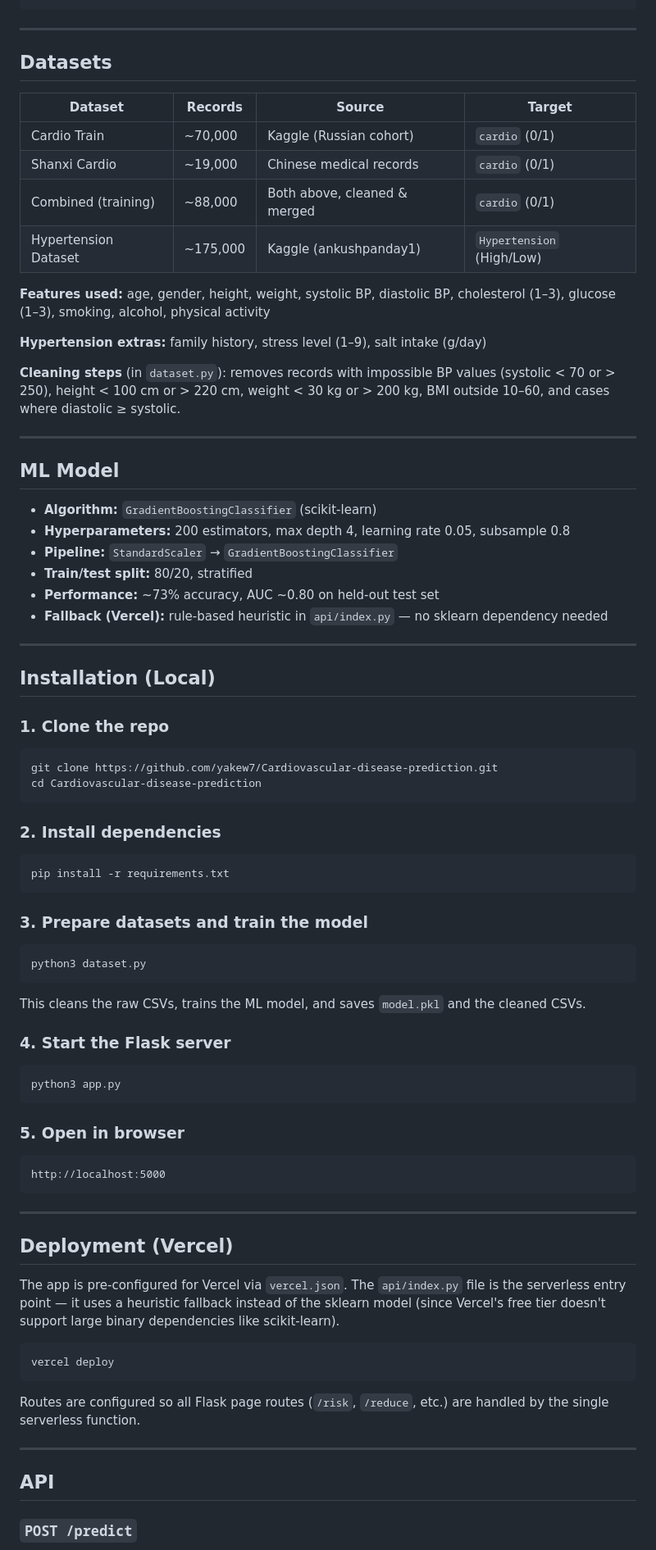
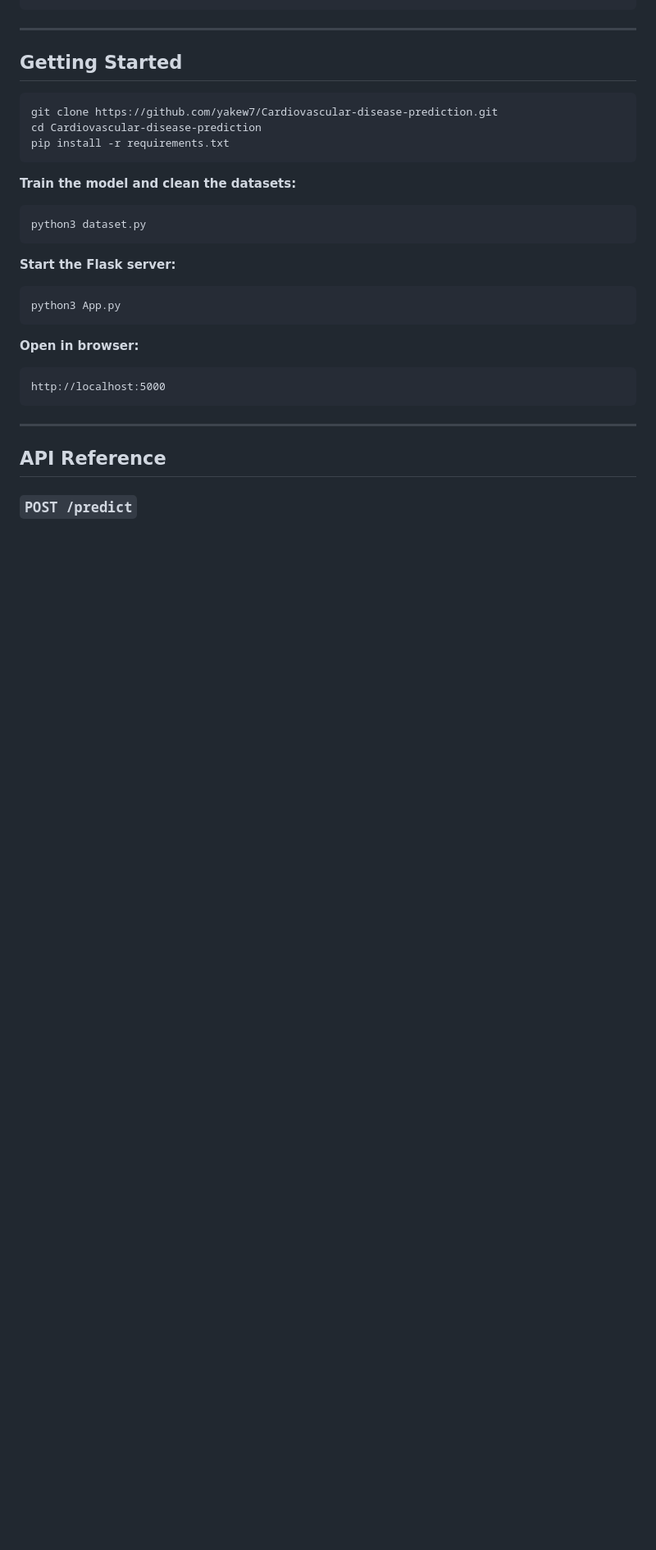
Before and after one commit to yakew7/Cardiovascular-disease-prediction, a Markdown page: README.md, the part around one of its changes. Shown at 82% size. Drawn GitHub-style; blank space fills up the shorter version.

````diff
--- a/README.md
+++ b/README.md
@@ -81,84 +88,32 @@ Cardiovascular-disease-prediction/
 
 ---
 
-## Datasets
-
-| Dataset | Records | Source | Target |
-|---|---|---|---|
-| Cardio Train | ~70,000 | Kaggle (Russian cohort) | `cardio` (0/1) |
-| Shanxi Cardio | ~19,000 | Chinese medical records | `cardio` (0/1) |
-| Combined (training) | ~88,000 | Both above, cleaned & merged | `cardio` (0/1) |
-| Hypertension Dataset | ~175,000 | Kaggle (ankushpanday1) | `Hypertension` (High/Low) |
-
-**Features used:** age, gender, height, weight, systolic BP, diastolic BP, cholesterol (1–3), glucose (1–3), smoking, alcohol, physical activity
-
-**Hypertension extras:** family history, stress level (1–9), salt intake (g/day)
-
-**Cleaning steps** (in `dataset.py`): removes records with impossible BP values (systolic < 70 or > 250), height < 100 cm or > 220 cm, weight < 30 kg or > 200 kg, BMI outside 10–60, and cases where diastolic ≥ systolic.
-
----
-
-## ML Model
-
-- **Algorithm:** `GradientBoostingClassifier` (scikit-learn)
-- **Hyperparameters:** 200 estimators, max depth 4, learning rate 0.05, subsample 0.8
-- **Pipeline:** `StandardScaler` → `GradientBoostingClassifier`
-- **Train/test split:** 80/20, stratified
-- **Performance:** ~73% accuracy, AUC ~0.80 on held-out test set
-- **Fallback (Vercel):** rule-based heuristic in `api/index.py` — no sklearn dependency needed
-
----
-
-## Installation (Local)
-
-### 1. Clone the repo
+## Getting Started
 
 ```bash
 git clone https://github.com/yakew7/Cardiovascular-disease-prediction.git
 cd Cardiovascular-disease-prediction
-```
-
-### 2. Install dependencies
-
-```bash
 pip install -r requirements.txt
 ```
 
-### 3. Prepare datasets and train the model
-
+**Train the model and clean the datasets:**
 ```bash
 python3 dataset.py
 ```
 
-This cleans the raw CSVs, trains the ML model, and saves `model.pkl` and the cleaned CSVs.
-
-### 4. Start the Flask server
-
+**Start the Flask server:**
 ```bash
-python3 app.py
+python3 App.py
 ```
 
-### 5. Open in browser
-
+**Open in browser:**
 ```
 http://localhost:5000
 ```
 
 ---
 
-## Deployment (Vercel)
-
-The app is pre-configured for Vercel via `vercel.json`. The `api/index.py` file is the serverless entry point — it uses a heuristic fallback instead of the sklearn model (since Vercel's free tier doesn't support large binary dependencies like scikit-learn).
-
-```bash
-vercel deploy
-```
-
-Routes are configured so all Flask page routes (`/risk`, `/reduce`, etc.) are handled by the single serverless function.
-
----
-
-## API
+## API Reference
 
 ### `POST /predict`
 
````
Also changed, not shown: other parts of README.md (+95 -79 lines).
